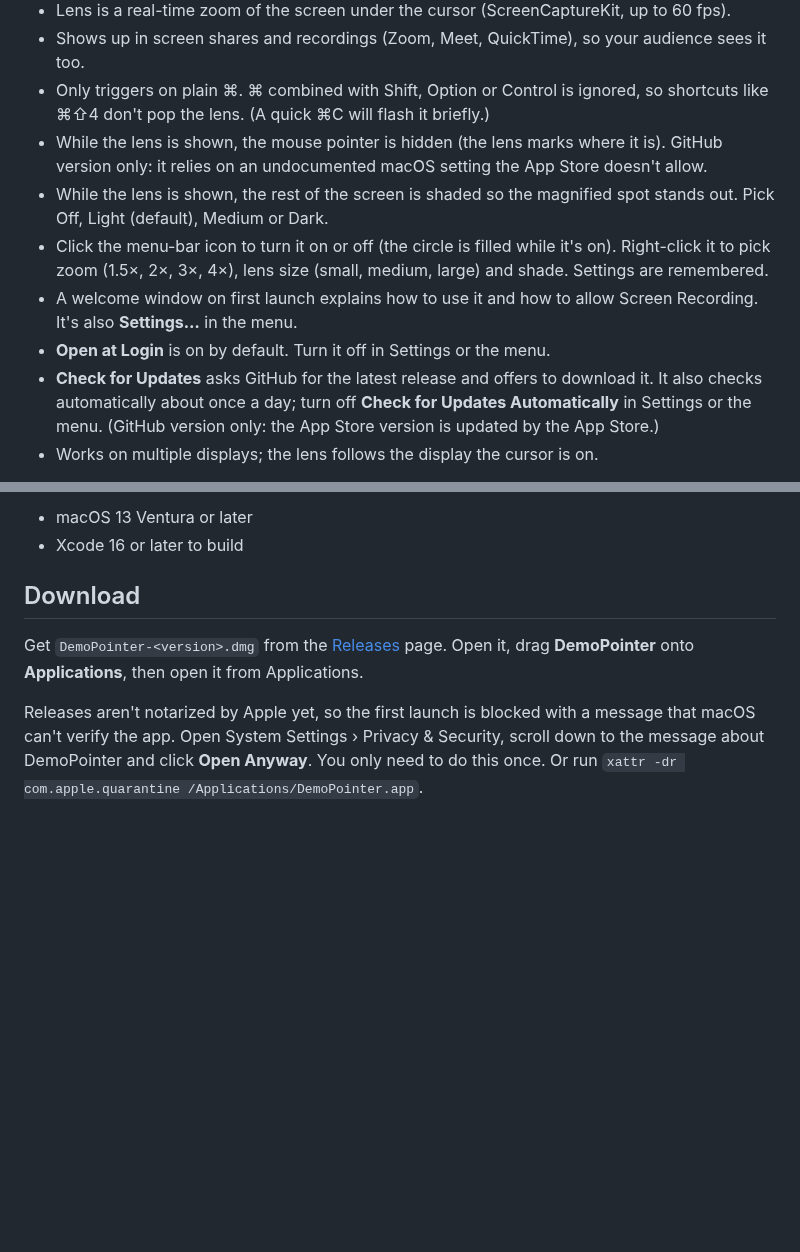
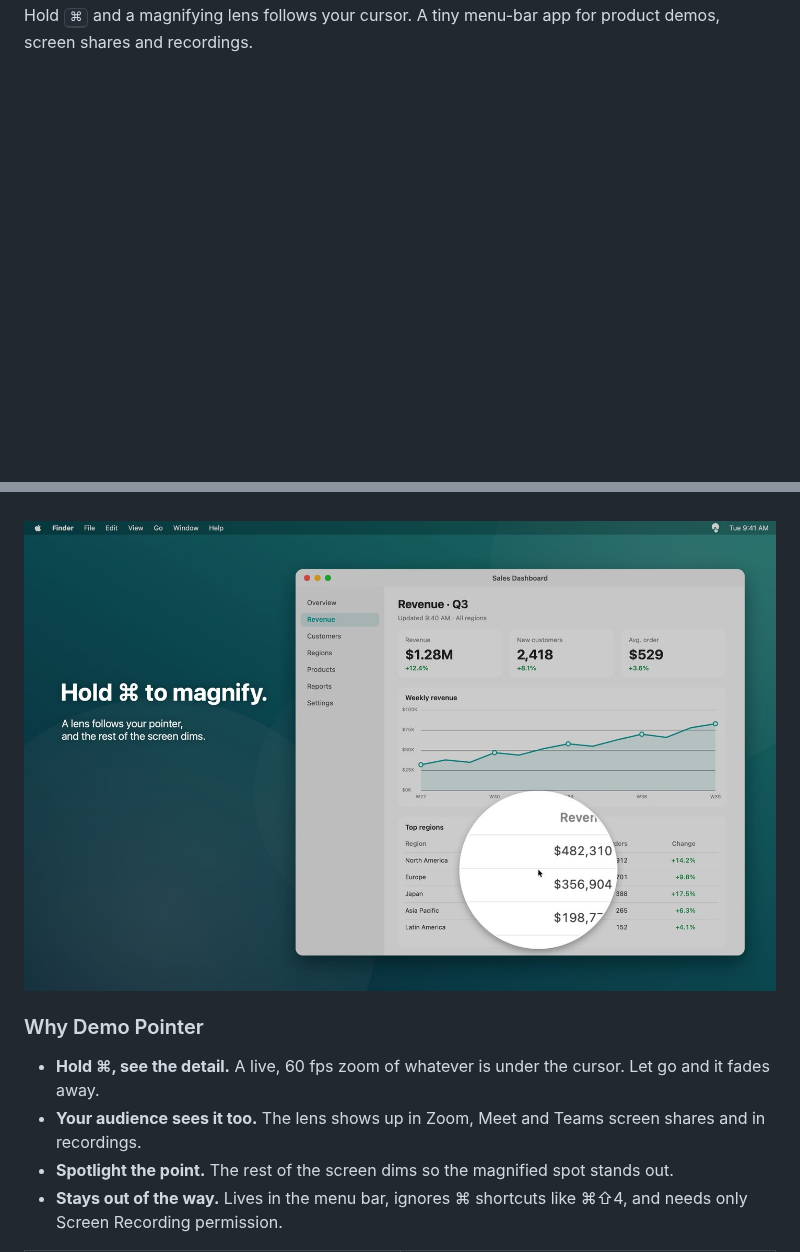
Before and after one commit to semicolonconsulting/demopointer, a Markdown page: README.md, 2 parts joined by grey strips. GitHub-like rendering; pictures changed too: docs/assets/screenshots/1-magnify.jpg (added); blank space fills up the shorter version.

```diff
--- a/README.md
+++ b/README.md
@@ -6,12 +10,3 @@ A tiny macOS menu-bar app for product demos: **hold the Command (⌘) key and a
 
-- Lens is a real-time zoom of the screen under the cursor (ScreenCaptureKit, up to 60 fps).
-- Shows up in screen shares and recordings (Zoom, Meet, QuickTime), so your audience sees it too.
-- Only triggers on plain ⌘. ⌘ combined with Shift, Option or Control is ignored, so shortcuts like ⌘⇧4 don't pop the lens. (A quick ⌘C will flash it briefly.)
-- While the lens is shown, the mouse pointer is hidden (the lens marks where it is). GitHub version only: it relies on an undocumented macOS setting the App Store doesn't allow.
-- While the lens is shown, the rest of the screen is shaded so the magnified spot stands out. Pick Off, Light (default), Medium or Dark.
-- Click the menu-bar icon to turn it on or off (the circle is filled while it's on). Right-click it to pick zoom (1.5×, 2×, 3×, 4×), lens size (small, medium, large) and shade. Settings are remembered.
-- A welcome window on first launch explains how to use it and how to allow Screen Recording. It's also **Settings…** in the menu.
-- **Open at Login** is on by default. Turn it off in Settings or the menu.
-- **Check for Updates** asks GitHub for the latest release and offers to download it. It also checks automatically about once a day; turn off **Check for Updates Automatically** in Settings or the menu. (GitHub version only: the App Store version is updated by the App Store.)
-- Works on multiple displays; the lens follows the display the cursor is on.
+Hold <kbd>⌘</kbd> and a magnifying lens follows your cursor. A tiny menu-bar app for product demos, screen shares and recordings.
 
@@ -19,10 +24,12 @@ A tiny macOS menu-bar app for product demos: **hold the Command (⌘) key and a
 
-- macOS 13 Ventura or later
-- Xcode 16 or later to build
+<br>
 
-## Download
+<img src="docs/assets/screenshots/1-magnify.jpg" alt="Hold Command to magnify: a lens follows the pointer and the rest of the screen dims">
 
-Get `DemoPointer-<version>.dmg` from the [Releases](https://github.com/semicolonconsulting/demopointer/releases) page. Open it, drag **DemoPointer** onto **Applications**, then open it from Applications.
+### Why Demo Pointer
 
-Releases aren't notarized by Apple yet, so the first launch is blocked with a message that macOS can't verify the app. Open System Settings › Privacy & Security, scroll down to the message about DemoPointer and click **Open Anyway**. You only need to do this once. Or run `xattr -dr com.apple.quarantine /Applications/DemoPointer.app`.
+- **Hold ⌘, see the detail.** A live, 60 fps zoom of whatever is under the cursor. Let go and it fades away.
+- **Your audience sees it too.** The lens shows up in Zoom, Meet and Teams screen shares and in recordings.
+- **Spotlight the point.** The rest of the screen dims so the magnified spot stands out.
+- **Stays out of the way.** Lives in the menu bar, ignores ⌘ shortcuts like ⌘⇧4, and needs only Screen Recording permission.
 
```
Also changed, not shown: other parts of README.md (+39 -38 lines), docs/BUILDING.md (added, +29 -0 lines), docs/USAGE.md (added, +50 -0 lines), docs/assets/icon.png (added), docs/assets/screenshots/2-small-text.jpg (added), docs/assets/screenshots/3-screen-share.jpg (added), docs/assets/screenshots/4-welcome.jpg (added), docs/assets/screenshots/5-menu.jpg (added).
